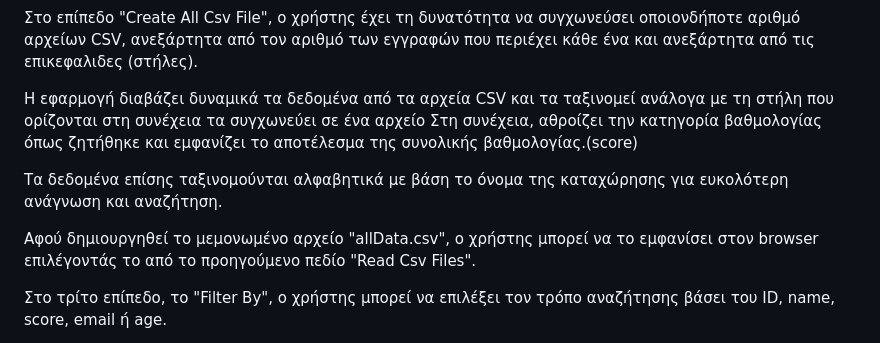
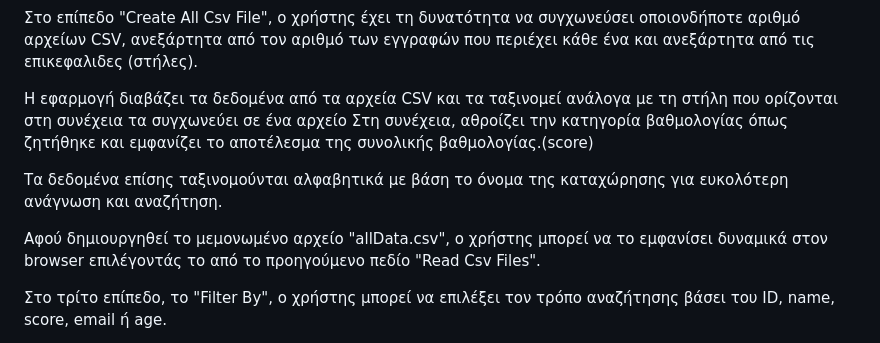
Before and after one commit to Constadin/CSVProcessor_php, a Markdown page: README.md, the part around the change. Drawn GitHub-style.

```diff
--- a/README.md
+++ b/README.md
@@ -24,11 +24,11 @@ public > index.php
 
 Στο επίπεδο "Create All Csv File", ο χρήστης έχει τη δυνατότητα να συγχωνεύσει οποιονδήποτε αριθμό αρχείων CSV, ανεξάρτητα από τον αριθμό των εγγραφών που περιέχει κάθε ένα και ανεξάρτητα από τις επικεφαλιδες (στήλες).
 
-Η εφαρμογή διαβάζει δυναμικά τα δεδομένα από τα αρχεία CSV και τα ταξινομεί ανάλογα με τη στήλη που ορίζονται στη συνέχεια τα συγχωνεύει σε ένα αρχείο Στη συνέχεια, αθροίζει την κατηγορία βαθμολογίας όπως ζητήθηκε και εμφανίζει το αποτέλεσμα της συνολικής βαθμολογίας.(score)
+Η εφαρμογή διαβάζει  τα δεδομένα από τα αρχεία CSV και τα ταξινομεί ανάλογα με τη στήλη που ορίζονται στη συνέχεια τα συγχωνεύει σε ένα αρχείο Στη συνέχεια, αθροίζει την κατηγορία βαθμολογίας όπως ζητήθηκε και εμφανίζει το αποτέλεσμα της συνολικής βαθμολογίας.(score)
 
 Τα δεδομένα επίσης ταξινομούνται αλφαβητικά με βάση το όνομα της καταχώρησης για ευκολότερη ανάγνωση και αναζήτηση.
 
-Αφού δημιουργηθεί το μεμονωμένο αρχείο "allData.csv", ο χρήστης μπορεί να το εμφανίσει στον browser επιλέγοντάς το από το προηγούμενο πεδίο "Read Csv Files".
+Αφού δημιουργηθεί το μεμονωμένο αρχείο "allData.csv", ο χρήστης μπορεί να το εμφανίσει δυναμικά στον browser επιλέγοντάς το από το προηγούμενο πεδίο "Read Csv Files".
 
 
 Στο τρίτο επίπεδο, το "Filter By", ο χρήστης μπορεί να επιλέξει τον τρόπο αναζήτησης βάσει του ID, name, score, email ή age.
```
